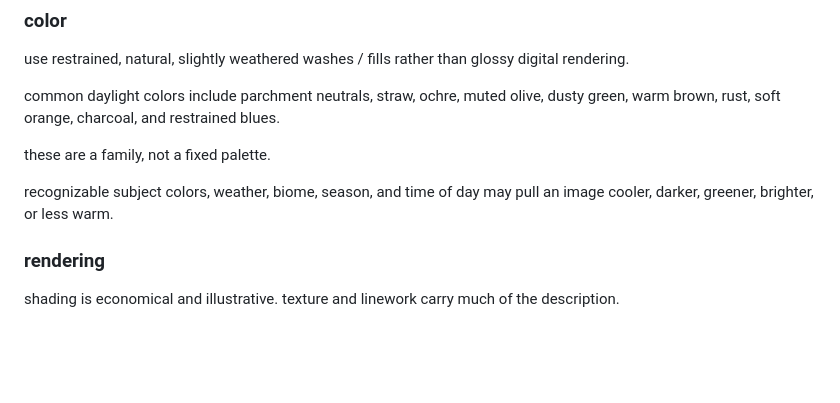
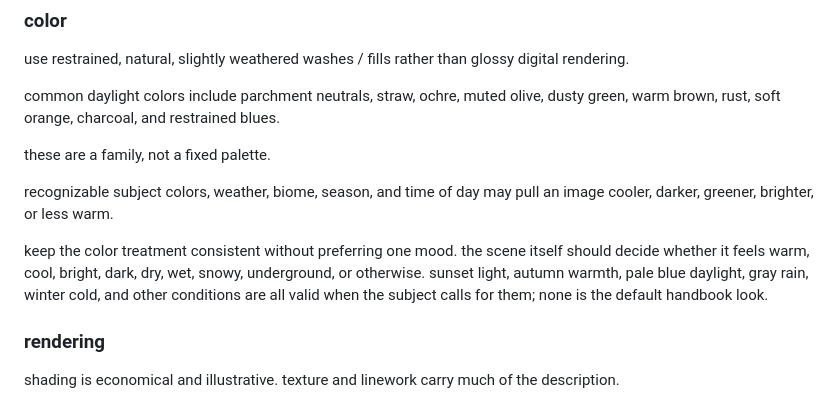
Before and after one commit to nroj95/dst-101, a Markdown page: docs/editorial-grammar.md, the part around the change. GitHub-like rendering; blank space fills up the shorter version.

Commit message:
clarify handbook color mood flexibility

```diff
--- a/docs/editorial-grammar.md
+++ b/docs/editorial-grammar.md
@@ -68,6 +68,8 @@ common daylight colors include parchment neutrals, straw, ochre, muted olive, du
 these are a family, not a fixed palette.
 
 recognizable subject colors, weather, biome, season, and time of day may pull an image cooler, darker, greener, brighter, or less warm.
+
+keep the color treatment consistent without preferring one mood. the scene itself should decide whether it feels warm, cool, bright, dark, dry, wet, snowy, underground, or otherwise. sunset light, autumn warmth, pale blue daylight, gray rain, winter cold, and other conditions are all valid when the subject calls for them; none is the default handbook look.
 
 ### rendering
 
```
